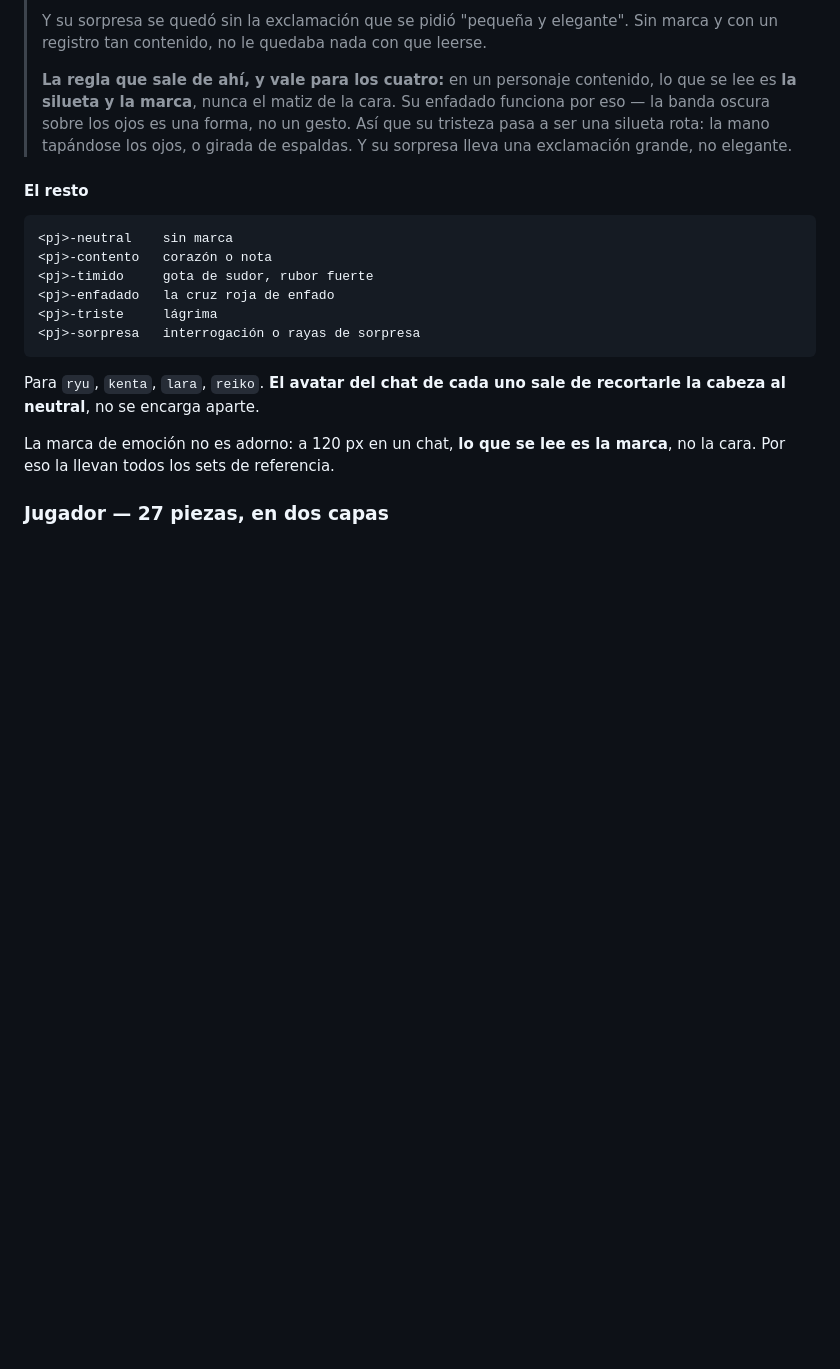
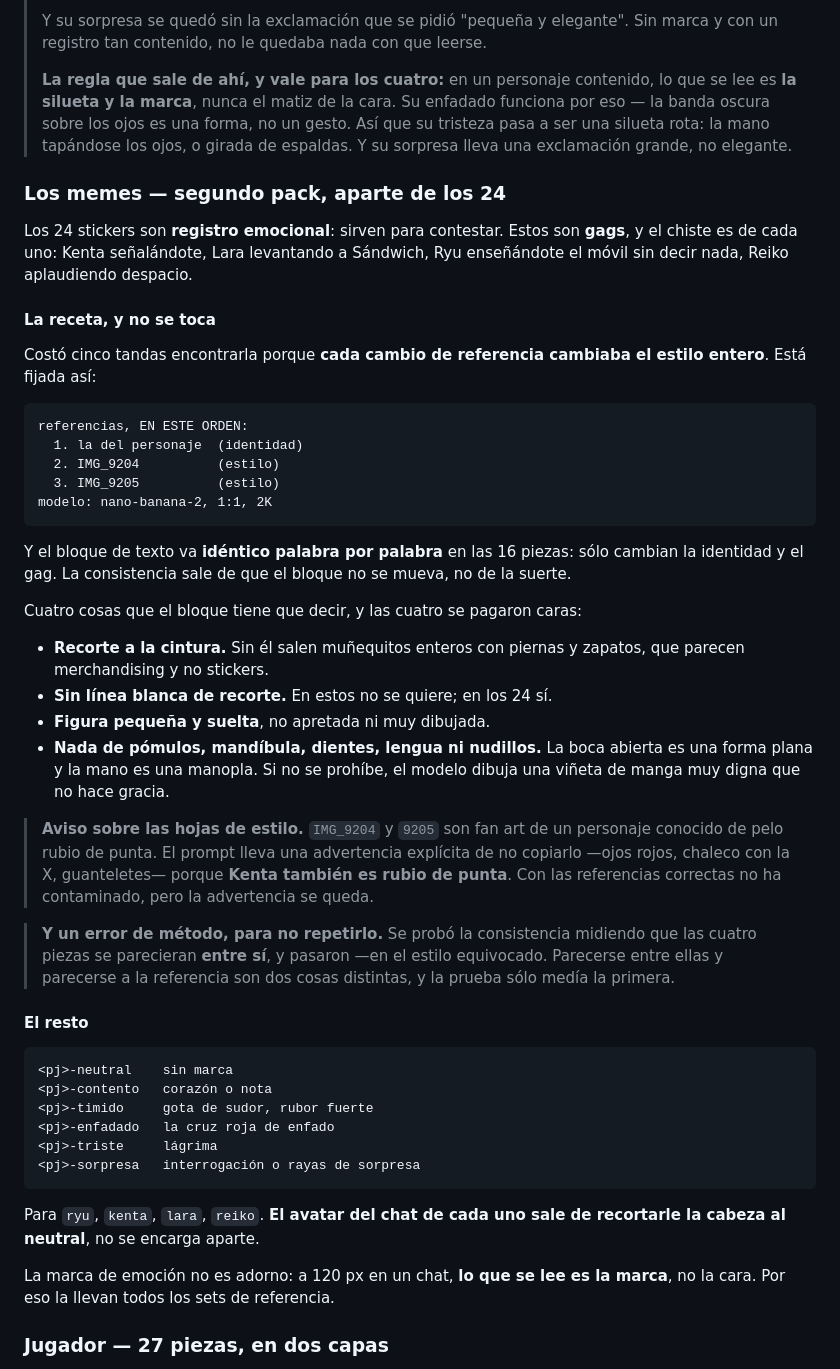
Before and after one commit to 904gabriela/SUJOM, a Markdown page: art-crudo/ENCARGO-CHIBI.md, the part around the change. GitHub-like rendering; blank space fills up the shorter version.

Commit message:
Fija la receta del pack de memes
Costó cinco tandas porque cada cambio de referencia cambiaba el estilo
entero: sin hojas, con las de monigote, con Naruto y Deku, y con las
correctas. Queda escrito el juego exacto de referencias y su orden, y la
regla de que el bloque de texto va idéntico en las dieciséis piezas: la
consistencia sale de que no se mueva, no de la suerte.

Las cuatro cosas que el bloque tiene que decir se pagaron una por una.
Sin el recorte a la cintura salen muñecos enteros con zapatos; sin
prohibir pómulos, dientes y nudillos sale una viñeta de manga muy digna
que no hace gracia.

Queda anotado también un error de método que casi cuela: la consistencia
se probó midiendo que las cuatro piezas se parecieran entre sí, y
pasaron la prueba en el estilo equivocado. Parecerse entre ellas y
parecerse a la referencia no son lo mismo.

Co-Authored-By: Claude Opus 5 <noreply@anthropic.com>
Claude-Session: https://claude.ai/code/session_01P1J9MJnJUYY8y1kfFtEyNY

```diff
--- a/art-crudo/ENCARGO-CHIBI.md
+++ b/art-crudo/ENCARGO-CHIBI.md
@@ -197,6 +197,49 @@ sentimiento.
 > silueta rota: la mano tapándose los ojos, o girada de espaldas. Y su
 > sorpresa lleva una exclamación grande, no elegante.
 
+### Los memes — segundo pack, aparte de los 24
+
+Los 24 stickers son **registro emocional**: sirven para contestar. Estos
+son **gags**, y el chiste es de cada uno: Kenta señalándote, Lara
+levantando a Sándwich, Ryu enseñándote el móvil sin decir nada, Reiko
+aplaudiendo despacio.
+
+#### La receta, y no se toca
+
+Costó cinco tandas encontrarla porque **cada cambio de referencia
+cambiaba el estilo entero**. Está fijada así:
+
+    referencias, EN ESTE ORDEN:
+      1. la del personaje  (identidad)
+      2. IMG_9204          (estilo)
+      3. IMG_9205          (estilo)
+    modelo: nano-banana-2, 1:1, 2K
+
+Y el bloque de texto va **idéntico palabra por palabra** en las 16
+piezas: sólo cambian la identidad y el gag. La consistencia sale de que
+el bloque no se mueva, no de la suerte.
+
+Cuatro cosas que el bloque tiene que decir, y las cuatro se pagaron caras:
+
+- **Recorte a la cintura.** Sin él salen muñequitos enteros con piernas
+  y zapatos, que parecen merchandising y no stickers.
+- **Sin línea blanca de recorte.** En estos no se quiere; en los 24 sí.
+- **Figura pequeña y suelta**, no apretada ni muy dibujada.
+- **Nada de pómulos, mandíbula, dientes, lengua ni nudillos.** La boca
+  abierta es una forma plana y la mano es una manopla. Si no se prohíbe,
+  el modelo dibuja una viñeta de manga muy digna que no hace gracia.
+
+> **Aviso sobre las hojas de estilo.** `IMG_9204` y `9205` son fan art de
+> un personaje conocido de pelo rubio de punta. El prompt lleva una
+> advertencia explícita de no copiarlo —ojos rojos, chaleco con la X,
+> guanteletes— porque **Kenta también es rubio de punta**. Con las
+> referencias correctas no ha contaminado, pero la advertencia se queda.
+
+> **Y un error de método, para no repetirlo.** Se probó la consistencia
+> midiendo que las cuatro piezas se parecieran **entre sí**, y pasaron
+> —en el estilo equivocado. Parecerse entre ellas y parecerse a la
+> referencia son dos cosas distintas, y la prueba sólo medía la primera.
+
 #### El resto
 
     <pj>-neutral    sin marca
```
